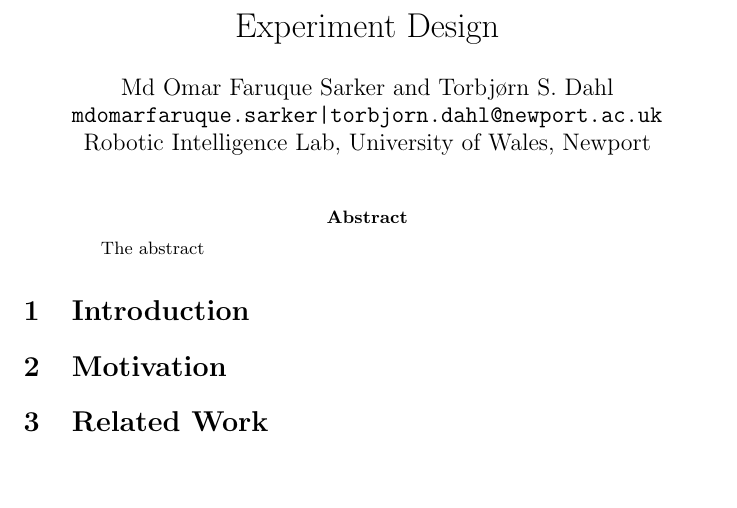
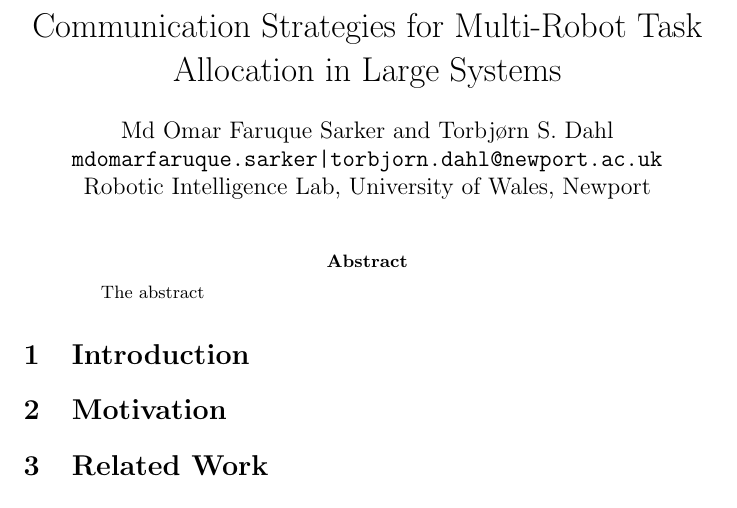
Before and after one commit to roboshepherd/IEEE-Journal, a LaTeX paper (ExptDesgin/ExptDesign.tex): part of page 1 of 3, cut at the place of the change, the shorter picture padded with empty space. Compiled offline with pdfLaTeX.

Commit message:
Changed the title to a possible article title

```diff
--- a/ExptDesgin/ExptDesign.tex
+++ b/ExptDesgin/ExptDesign.tex
@@ -1,7 +1,7 @@
 \documentclass{article}
 
 \begin{document}
-\title{Experiment Design}
+\title{Communication Strategies for Multi-Robot Task Allocation in Large Systems}
 \author{
 Md Omar Faruque Sarker and Torbj{\o}rn S. Dahl\\
 {\tt mdomarfaruque.sarker|torbjorn.dahl@newport.ac.uk}\\
```
